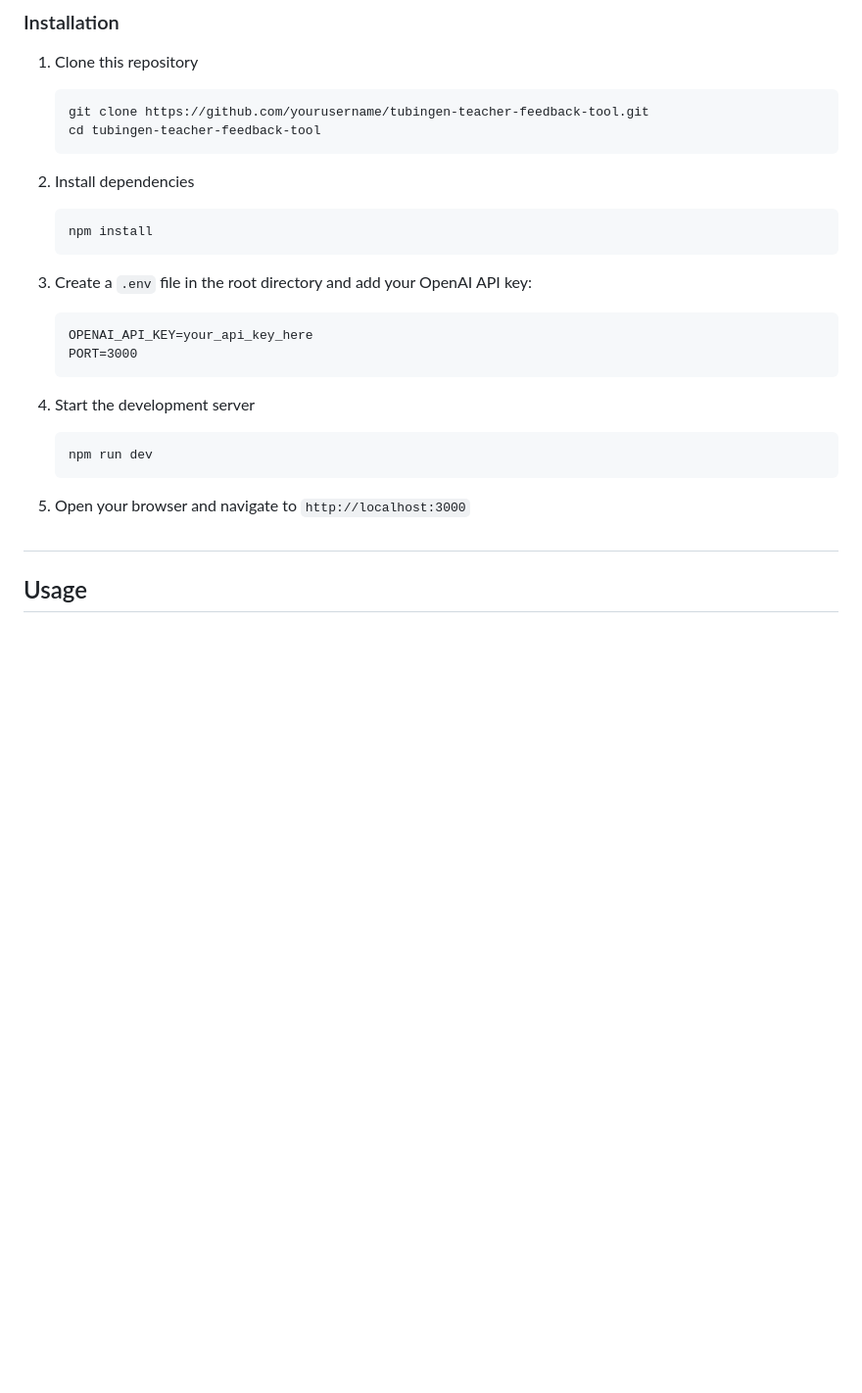
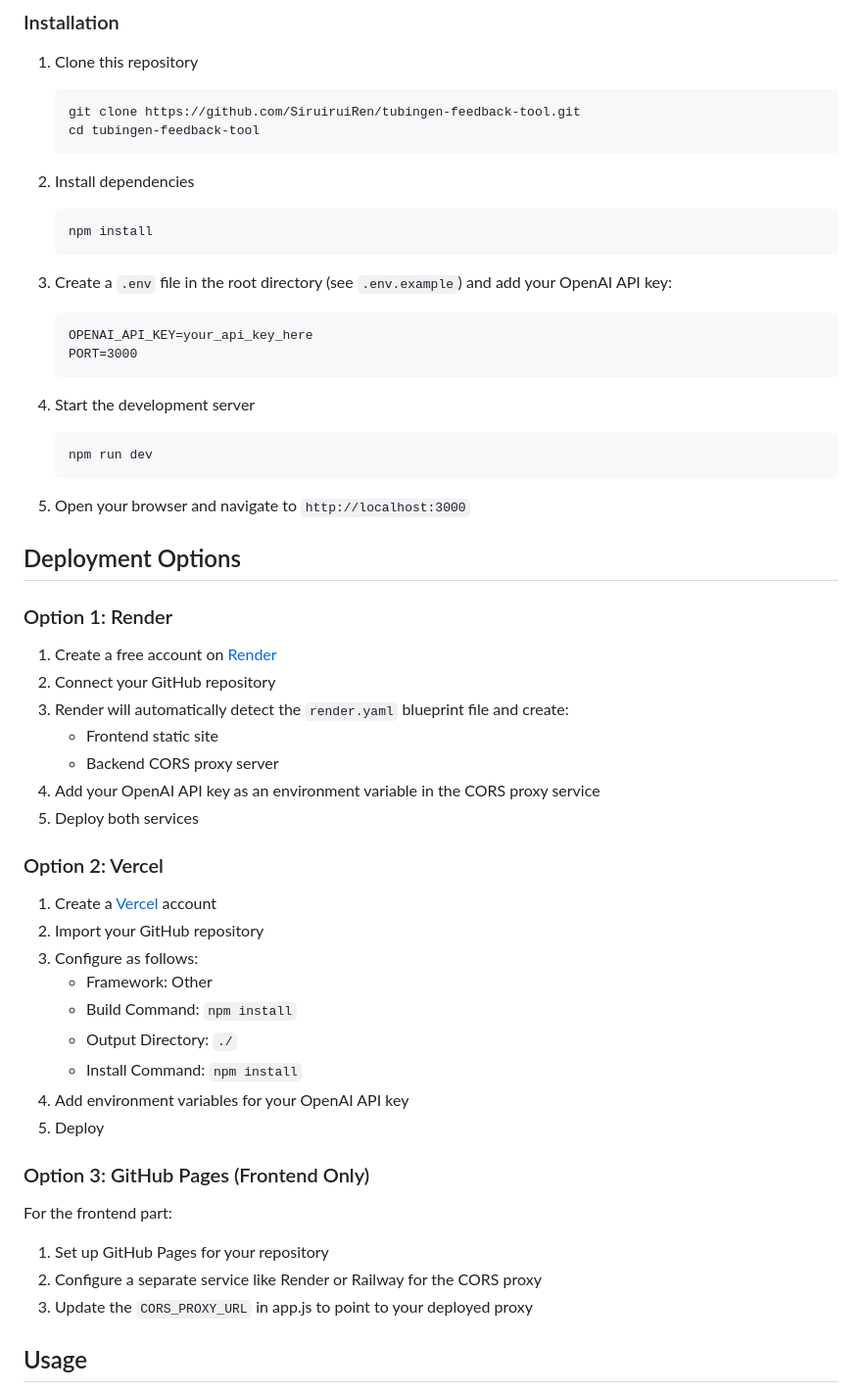
Before and after one commit to SiruiruiRen/tubingen-feedback-tool, a Markdown page: README.md, the part around one of its changes. Shown at 98% size. Rendered like a GitHub page; blank space fills up the shorter version.

Commit message:
Simplify README and update Render deployment instructions

````diff
--- a/README.md
+++ b/README.md
@@ -22,8 +43,8 @@ A web-based tool for generating high-quality feedback on student teacher reflect
 
 1. Clone this repository
    ```
-   git clone https://github.com/yourusername/tubingen-teacher-feedback-tool.git
-   cd tubingen-teacher-feedback-tool
+   git clone https://github.com/SiruiruiRen/tubingen-feedback-tool.git
+   cd tubingen-feedback-tool
    ```
 
 2. Install dependencies
@@ -31,7 +52,7 @@ A web-based tool for generating high-quality feedback on student teacher reflect
    npm install
    ```
 
-3. Create a `.env` file in the root directory and add your OpenAI API key:
+3. Create a `.env` file in the root directory (see `.env.example`) and add your OpenAI API key:
    ```
    OPENAI_API_KEY=your_api_key_here
    PORT=3000
@@ -44,7 +65,36 @@ A web-based tool for generating high-quality feedback on student teacher reflect
 
 5. Open your browser and navigate to `http://localhost:3000`
 
-#
+## Deployment Options
+
+### Option 1: Render
+
+1. Create a free account on [Render](https://render.com)
+2. Connect your GitHub repository
+3. Render will automatically detect the `render.yaml` blueprint file and create:
+   - Frontend static site
+   - Backend CORS proxy server
+4. Add your OpenAI API key as an environment variable in the CORS proxy service
+5. Deploy both services
+
+### Option 2: Vercel
+
+1. Create a [Vercel](https://vercel.com) account
+2. Import your GitHub repository
+3. Configure as follows:
+   - Framework: Other
+   - Build Command: `npm install`
+   - Output Directory: `./`
+   - Install Command: `npm install`
+4. Add environment variables for your OpenAI API key
+5. Deploy
+
+### Option 3: GitHub Pages (Frontend Only)
+
+For the frontend part:
+1. Set up GitHub Pages for your repository
+2. Configure a separate service like Render or Railway for the CORS proxy
+3. Update the `CORS_PROXY_URL` in app.js to point to your deployed proxy
 
 ## Usage
 
````
Also changed, not shown: other parts of README.md (+23 -83 lines).
